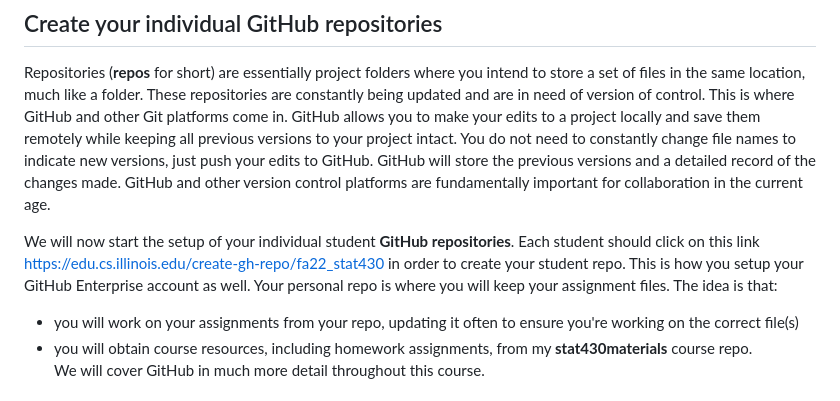
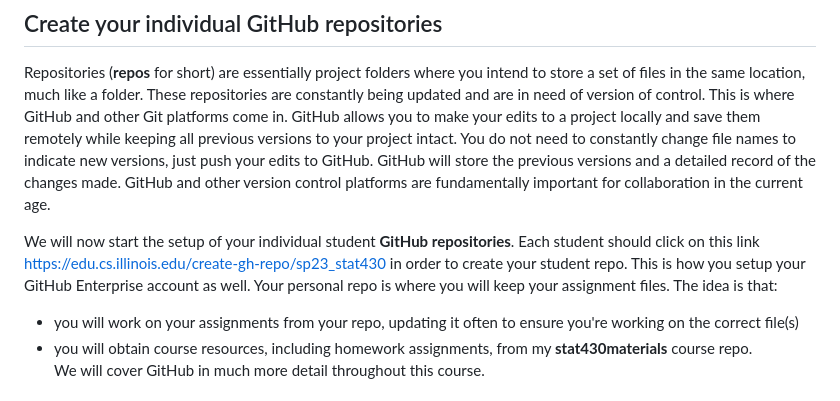
Before and after one commit to illinois-stat430/stat430materials, a Markdown page: setup.md, the part around the change. GitHub-like rendering.

```diff
--- a/setup.md
+++ b/setup.md
@@ -59,7 +59,7 @@ RStudio is an interface for R that is relatively user-friendly, visually suffici
 
 Repositories (**repos** for short) are essentially project folders where you intend to store a set of files in the same location, much like a folder. These repositories are constantly being updated and are in need of version of control. This is where GitHub and other Git platforms come in. GitHub allows you to make your edits to a project locally and save them remotely while keeping all previous versions to your project intact. You do not need to constantly change file names to indicate new versions, just push your edits to GitHub. GitHub will store the previous versions and a detailed record of the changes made. GitHub and other version control platforms are fundamentally important for collaboration in the current age.
 
-We will now start the setup of your individual student **GitHub repositories**. Each student should click on this link https://edu.cs.illinois.edu/create-gh-repo/fa22_stat430 in order to create your student repo. This is how you setup your GitHub Enterprise account as well. Your personal repo is where you will keep your assignment files. The idea is that:
+We will now start the setup of your individual student **GitHub repositories**. Each student should click on this link https://edu.cs.illinois.edu/create-gh-repo/sp23_stat430 in order to create your student repo. This is how you setup your GitHub Enterprise account as well. Your personal repo is where you will keep your assignment files. The idea is that:
 - you will work on your assignments from your repo, updating it often to ensure you're working on the correct file(s)
 - you will obtain course resources, including homework assignments, from my **stat430materials** course repo.
 We will cover GitHub in much more detail throughout this course.
```
